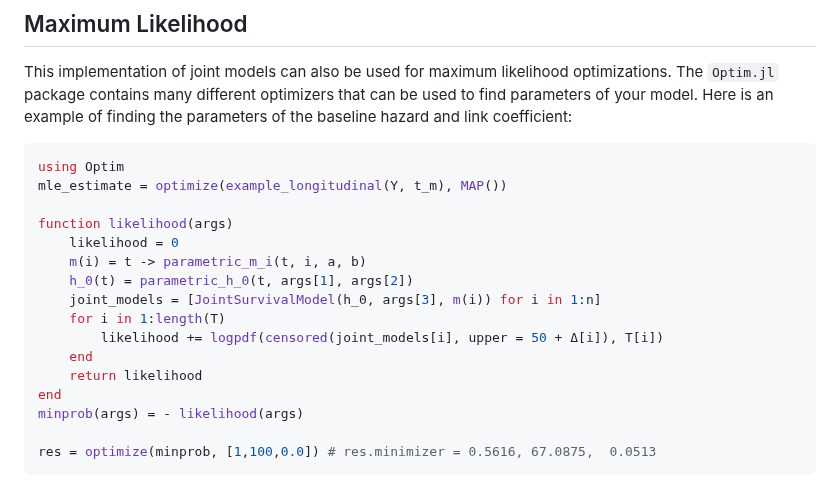
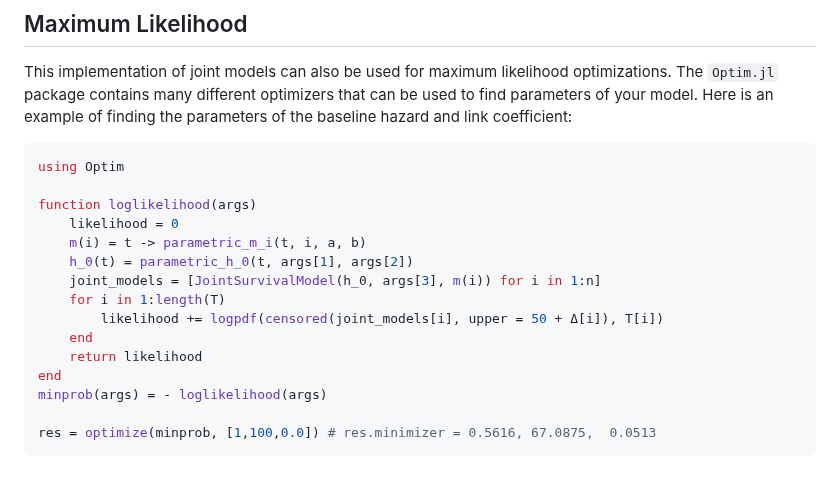
Before and after one commit to insightsengineering/JointSurvivalModels.jl, a Markdown page: docs/src/FirstExample.md, the part around the change. Rendered like a GitHub page.

Commit message:
rename to logllikeihood

````diff
--- a/docs/src/FirstExample.md
+++ b/docs/src/FirstExample.md
@@ -189,9 +189,8 @@ joint_model_chn = sample(example_joint_model(Y, t_m, T, Δ), NUTS(), 100)
 This implementation of joint models can also be used for maximum likelihood optimizations. The `Optim.jl` package contains many different optimizers that can be used to find parameters of your model. Here is an example of finding the parameters of the baseline hazard and link coefficient:
 ```julia
 using Optim
-mle_estimate = optimize(example_longitudinal(Y, t_m), MAP())
 
-function likelihood(args)
+function loglikelihood(args)
     likelihood = 0
     m(i) = t -> parametric_m_i(t, i, a, b)
     h_0(t) = parametric_h_0(t, args[1], args[2])
@@ -201,7 +200,7 @@ function likelihood(args)
     end
     return likelihood
 end
-minprob(args) = - likelihood(args)
+minprob(args) = - loglikelihood(args)
 
 res = optimize(minprob, [1,100,0.0]) # res.minimizer = 0.5616, 67.0875,  0.0513
 ```
````
